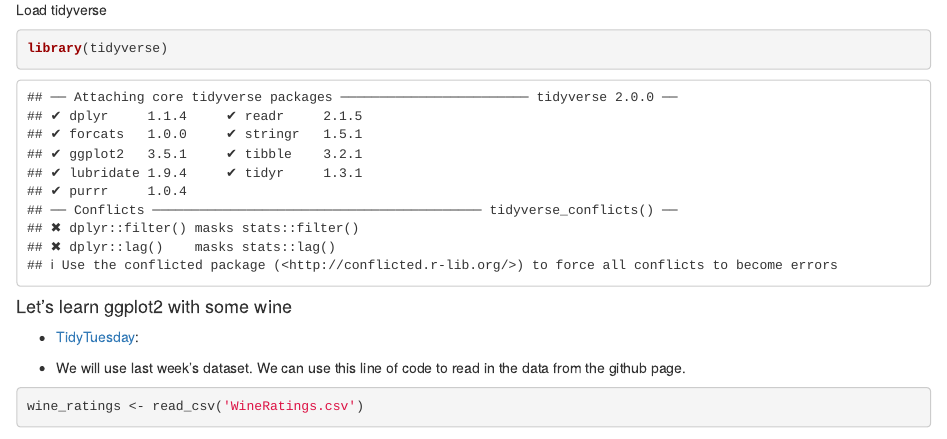
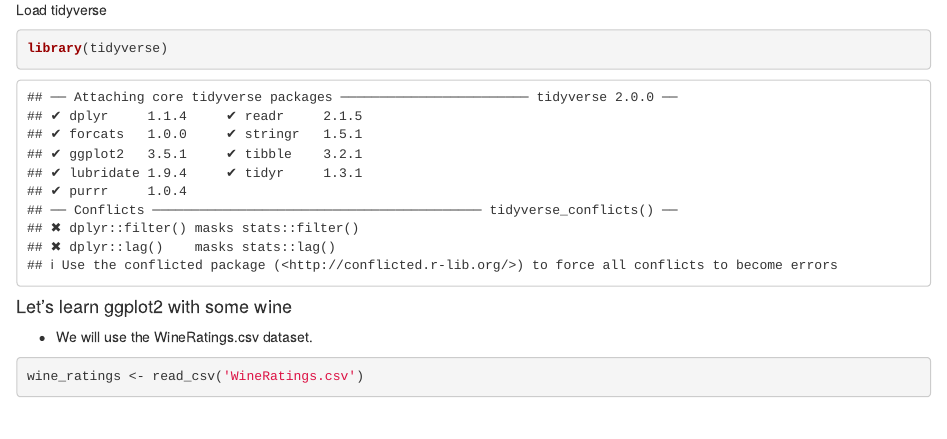
Before and after one commit to DeisData/summer-of-r, an R Markdown document (DataVisualizationWithggplot1.Rmd): the page in a window 1100 px wide, from 860 px down. Rendered offline with R 4.5, knitr and Pandoc, with nearby package versions; some code elsewhere in the file could not run offline.

Commit message:
Update DataVisualizationWithggplot1.Rmd

````diff
--- a/DataVisualizationWithggplot1.Rmd
+++ b/DataVisualizationWithggplot1.Rmd
@@ -63,9 +63,8 @@ library(tidyverse)
 
 #### Let's learn ggplot2 with some wine
 
-* [TidyTuesday](https://github.com/rfordatascience/tidytuesday):
 
-* We will use last week's dataset. We can use this line of code to read in the  data from the github page.
+* We will use the WineRatings.csv dataset.
 
 ```{r load wine csv file}
 wine_ratings <- read_csv('WineRatings.csv')
````
